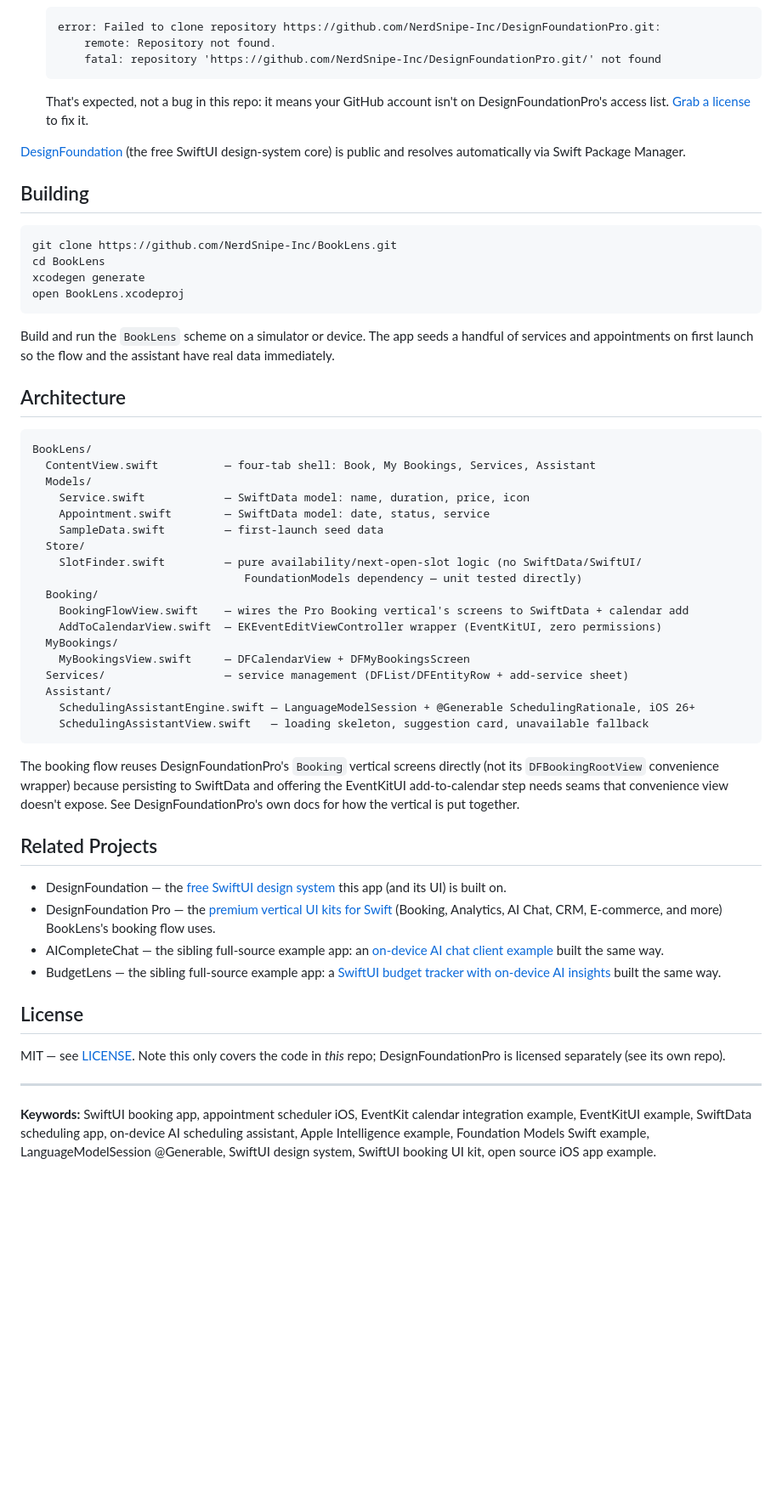
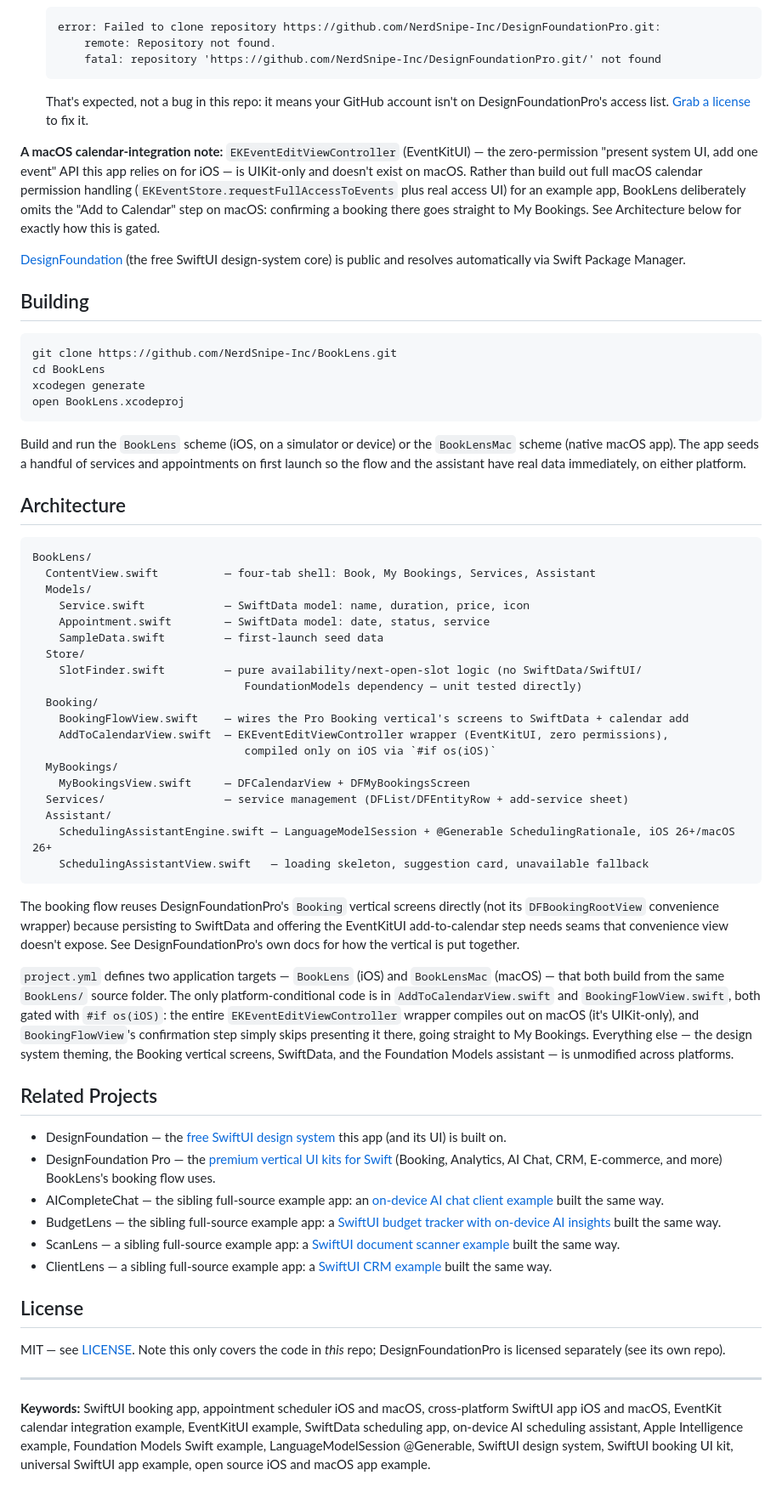
Before and after one commit to NerdSnipe-Inc/BookLens, a Markdown page: README.md, the part around one of its changes. Shown at 85% size. GitHub-like rendering; blank space fills up the shorter version.

````diff
--- a/README.md
+++ b/README.md
@@ -95,6 +114,13 @@ on iOS 26? This is a full app, not a snippet.
   DesignFoundationPro's access list. [Grab a
   license](https://github.com/NerdSnipe-Inc/DesignFoundationPro) to fix it.
 
+**A macOS calendar-integration note:** `EKEventEditViewController` (EventKitUI) — the
+zero-permission "present system UI, add one event" API this app relies on for iOS — is
+UIKit-only and doesn't exist on macOS. Rather than build out full macOS calendar permission
+handling (`EKEventStore.requestFullAccessToEvents` plus real access UI) for an example app,
+BookLens deliberately omits the "Add to Calendar" step on macOS: confirming a booking there
+goes straight to My Bookings. See Architecture below for exactly how this is gated.
+
 [DesignFoundation](https://github.com/NerdSnipe-Inc/design-foundation) (the free SwiftUI
 design-system core) is public and resolves automatically via Swift Package Manager.
 
@@ -107,9 +133,9 @@ xcodegen generate
 open BookLens.xcodeproj
 ```
 
-Build and run the `BookLens` scheme on a simulator or device. The app seeds a handful of
-services and appointments on first launch so the flow and the assistant have real data
-immediately.
+Build and run the `BookLens` scheme (iOS, on a simulator or device) or the `BookLensMac` scheme
+(native macOS app). The app seeds a handful of services and appointments on first launch so the
+flow and the assistant have real data immediately, on either platform.
 
 ## Architecture
 
@@ -125,12 +151,13 @@ BookLens/
                                 FoundationModels dependency — unit tested directly)
   Booking/
     BookingFlowView.swift    — wires the Pro Booking vertical's screens to SwiftData + calendar add
-    AddToCalendarView.swift  — EKEventEditViewController wrapper (EventKitUI, zero permissions)
+    AddToCalendarView.swift  — EKEventEditViewController wrapper (EventKitUI, zero permissions),
+                                compiled only on iOS via `#if os(iOS)`
   MyBookings/
     MyBookingsView.swift     — DFCalendarView + DFMyBookingsScreen
   Services/                  — service management (DFList/DFEntityRow + add-service sheet)
   Assistant/
-    SchedulingAssistantEngine.swift — LanguageModelSession + @Generable SchedulingRationale, iOS 26+
+    SchedulingAssistantEngine.swift — LanguageModelSession + @Generable SchedulingRationale, iOS 26+/macOS 26+
     SchedulingAssistantView.swift   — loading skeleton, suggestion card, unavailable fallback
 ```
 
@@ -139,12 +166,22 @@ The booking flow reuses DesignFoundationPro's `Booking` vertical screens directl
 EventKitUI add-to-calendar step needs seams that convenience view doesn't expose. See
 DesignFoundationPro's own docs for how the vertical is put together.
 
+`project.yml` defines two application targets — `BookLens` (iOS) and `BookLensMac` (macOS) —
+that both build from the same `BookLens/` source folder. The only platform-conditional code is
+in `AddToCalendarView.swift` and `BookingFlowView.swift`, both gated with `#if os(iOS)`: the
+entire `EKEventEditViewController` wrapper compiles out on macOS (it's UIKit-only), and
+`BookingFlowView`'s confirmation step simply skips presenting it there, going straight to My
+Bookings. Everything else — the design system theming, the Booking vertical screens, SwiftData,
+and the Foundation Models assistant — is unmodified across platforms.
+
 ## Related Projects
 
 - DesignFoundation — the [free SwiftUI design system](https://github.com/NerdSnipe-Inc/design-foundation) this app (and its UI) is built on.
 - DesignFoundation Pro — the [premium vertical UI kits for Swift](https://github.com/NerdSnipe-Inc/DesignFoundationPro) (Booking, Analytics, AI Chat, CRM, E-commerce, and more) BookLens's booking flow uses.
 - AICompleteChat — the sibling full-source example app: an [on-device AI chat client example](https://github.com/NerdSnipe-Inc/AICompleteChat) built the same way.
 - BudgetLens — the sibling full-source example app: a [SwiftUI budget tracker with on-device AI insights](https://github.com/NerdSnipe-Inc/BudgetLens) built the same way.
+- ScanLens — a sibling full-source example app: a [SwiftUI document scanner example](https://github.com/NerdSnipe-Inc/ScanLens) built the same way.
+- ClientLens — a sibling full-source example app: a [SwiftUI CRM example](https://github.com/NerdSnipe-Inc/ClientLens) built the same way.
 
 ## License
 
@@ -153,7 +190,8 @@ is licensed separately (see its own repo).
 
 ---
 
-**Keywords:** SwiftUI booking app, appointment scheduler iOS, EventKit calendar integration
-example, EventKitUI example, SwiftData scheduling app, on-device AI scheduling assistant,
-Apple Intelligence example, Foundation Models Swift example, LanguageModelSession @Generable,
-SwiftUI design system, SwiftUI booking UI kit, open source iOS app example.
+**Keywords:** SwiftUI booking app, appointment scheduler iOS and macOS, cross-platform SwiftUI
+app iOS and macOS, EventKit calendar integration example, EventKitUI example, SwiftData
+scheduling app, on-device AI scheduling assistant, Apple Intelligence example, Foundation Models
+Swift example, LanguageModelSession @Generable, SwiftUI design system, SwiftUI booking UI kit,
+universal SwiftUI app example, open source iOS and macOS app example.
````
Also changed, not shown: other parts of README.md (+32 -13 lines), images/mac-assistant.png (added), images/mac-book.png (added), images/mac-my-bookings.png (added), images/mac-services.png (added), 3 other files.
